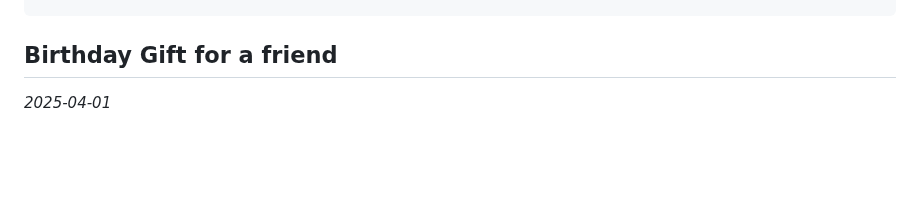
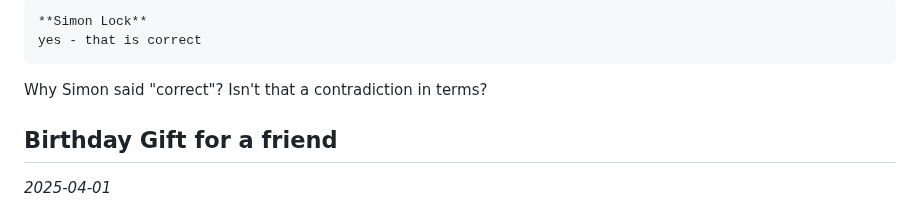
Before and after one commit to mdfcsC/My-Portfolio, a Markdown page: README.md, the part around one of its changes. GitHub-like rendering; blank space fills up the shorter version.

````diff
--- a/README.md
+++ b/README.md
@@ -138,3 +214,10 @@ then NO action should be performed and a suitable warning message sent back to t
+```txt
+**Simon Lock**
+yes - that is correct
+```
+
+Why Simon said "correct"? Isn't that a contradiction in terms?
+
 ## Birthday Gift for a friend
 
 *2025-04-01*
````
Also changed, not shown: other parts of README.md (+76 -0 lines).
